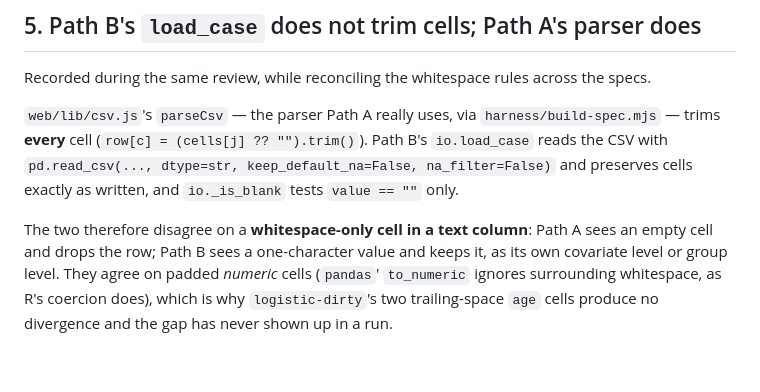
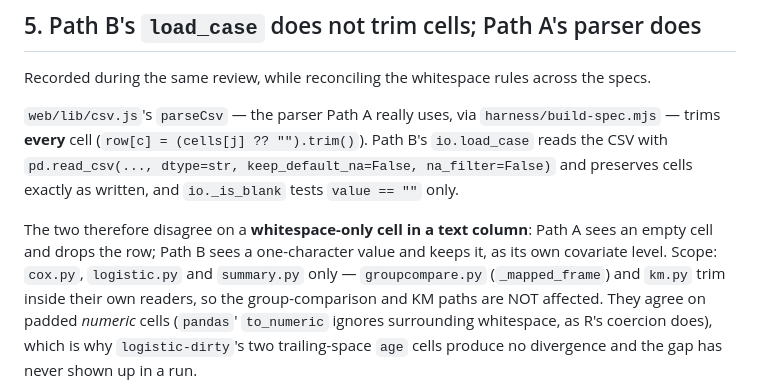
Before and after one commit to sahasand/figura-stats, a Markdown page: stats-validation/issues/03-phase1-followups.md, the part around the change. Rendered like a GitHub page; blank space fills up the shorter version.

Commit message:
validation: re-review text nits — bundle contents, load_case gap scope (stats-validation)

```diff
--- a/stats-validation/issues/03-phase1-followups.md
+++ b/stats-validation/issues/03-phase1-followups.md
@@ -108,7 +108,9 @@ keep_default_na=False, na_filter=False)` and preserves cells exactly as written,
 
 The two therefore disagree on a **whitespace-only cell in a text column**: Path A sees an
 empty cell and drops the row; Path B sees a one-character value and keeps it, as its own
-covariate level or group level. They agree on padded *numeric* cells (`pandas`'
+covariate level. Scope: `cox.py`, `logistic.py` and `summary.py` only — `groupcompare.py`
+(`_mapped_frame`) and `km.py` trim inside their own readers, so the group-comparison and
+KM paths are NOT affected. They agree on padded *numeric* cells (`pandas`'
 `to_numeric` ignores surrounding whitespace, as R's coercion does), which is why
 `logistic-dirty`'s two trailing-space `age` cells produce no divergence and the gap has
 never shown up in a run.
```
Also changed, not shown: stats-validation/python/DECISIONS-groupcompare.md (+1 -1 lines), stats-validation/python/DECISIONS-summary.md (+1 -1 lines).
